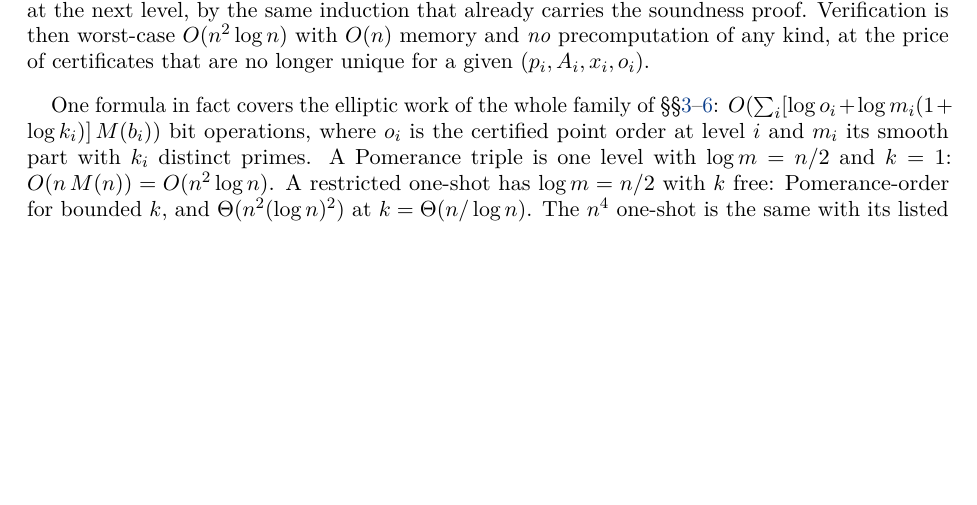
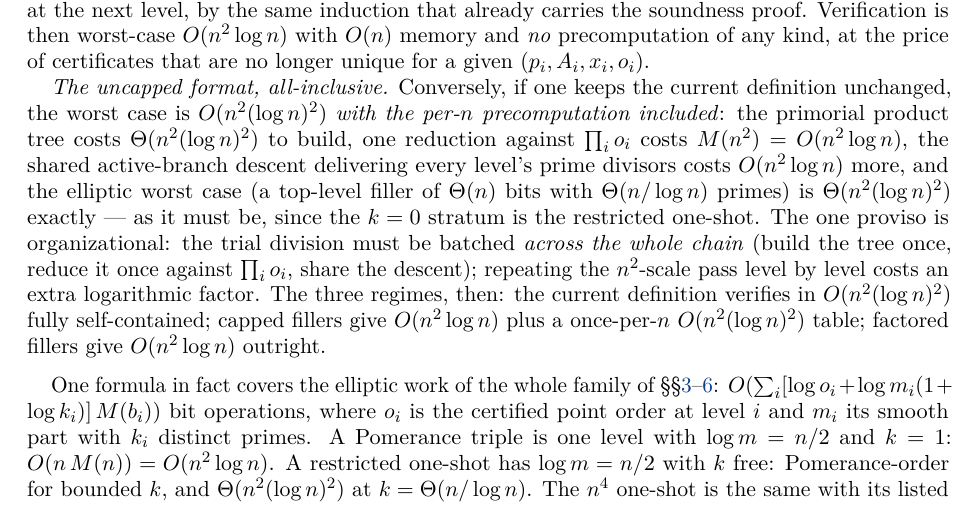
Before and after one commit to AndrewVSutherland2/OneShotFastECPP, a LaTeX paper (reports/ecpp-varieties/ecpp-varieties.tex): part of page 17 of 24, cut so that both start at the same text, the shorter picture padded with empty space. Compiled offline with pdfLaTeX.

Commit message:
ecpp-varieties: uncapped format verifies in O(n^2 log^2 n) all-inclusive
Confirms Drew's observation: under the current (uncapped) definition the
worst case is O(n^2 (log n)^2) with the per-n precomputation included --
primorial tree build Theta(n^2 log^2 n), one reduction against prod(o_i) at
M(n^2), shared active-branch descent O(n^2 log n), elliptic worst case exactly
Theta(n^2 log^2 n) (forced by the k=0 = restricted one-shot inclusion).
Proviso recorded: the trial division must be batched across the whole chain;
level-by-level passes cost an extra log.  Closing three-regime summary added
to Remark 6.4.

Co-Authored-By: Claude Fable 5 <noreply@anthropic.com>
Claude-Session: https://claude.ai/code/session_01QGLZscZDf6ymeo8TopbHhk

```diff
--- a/reports/ecpp-varieties/ecpp-varieties.tex
+++ b/reports/ecpp-varieties/ecpp-varieties.tex
@@ -1030,6 +1030,19 @@ never be checked at all --- a composite $p_{i+1}$ fails at the next level, by th
 already carries the soundness proof.  Verification is then worst-case $O(n^2\log n)$ with $O(n)$
 memory and \emph{no} precomputation of any kind, at the price of certificates that are no longer
 unique for a given $(p_i, A_i, x_i, o_i)$.
+
+\emph{The uncapped format, all-inclusive.}  Conversely, if one keeps the current definition
+unchanged, the worst case is $O(n^2(\log n)^2)$ \emph{with the per-$n$ precomputation included}:
+the primorial product tree costs $\Theta(n^2(\log n)^2)$ to build, one reduction against
+$\prod_i o_i$ costs $M(n^2) = O(n^2\log n)$, the shared active-branch descent delivering every
+level's prime divisors costs $O(n^2\log n)$ more, and the elliptic worst case (a top-level filler of
+$\Theta(n)$ bits with $\Theta(n/\log n)$ primes) is $\Theta(n^2(\log n)^2)$ exactly --- as it must
+be, since the $k = 0$ stratum is the restricted one-shot.  The one proviso is organizational: the
+trial division must be batched \emph{across the whole chain} (build the tree once, reduce it once
+against $\prod_i o_i$, share the descent); repeating the $n^2$-scale pass level by level costs an
+extra logarithmic factor.  The three regimes, then: the current definition verifies in
+$O(n^2(\log n)^2)$ fully self-contained; capped fillers give $O(n^2\log n)$ plus a once-per-$n$
+$O(n^2(\log n)^2)$ table; factored fillers give $O(n^2\log n)$ outright.
 \end{remark}
 
 One formula in fact covers the elliptic work of the whole family of
```
Also changed, not shown: reports/ecpp-varieties/ecpp-varieties.pdf.
